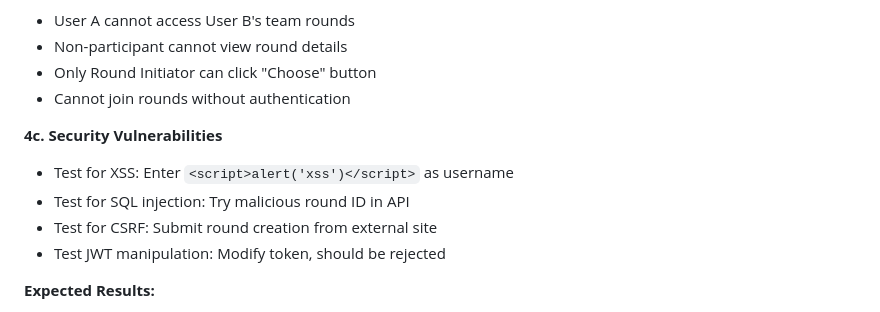
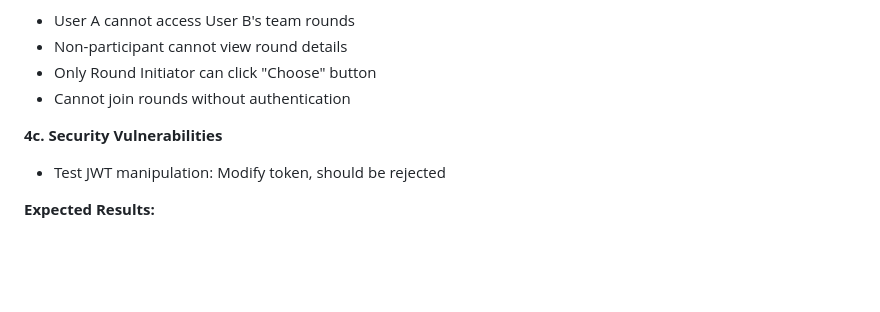
Before and after one commit to pranavkj5/tea-round-picker-qa3, a Markdown page: 02_Test_Strategy_Plan.md, the part around the change. Rendered like a GitHub page; blank space fills up the shorter version.

```diff
--- a/02_Test_Strategy_Plan.md
+++ b/02_Test_Strategy_Plan.md
@@ -158,9 +158,6 @@ Chi-square test: p-value > 0.05 indicates randomness
 - Cannot join rounds without authentication
 
 **4c. Security Vulnerabilities**
-- Test for XSS: Enter `<script>alert('xss')</script>` as username
-- Test for SQL injection: Try malicious round ID in API
-- Test for CSRF: Submit round creation from external site
 - Test JWT manipulation: Modify token, should be rejected
 
 **Expected Results:**
```
